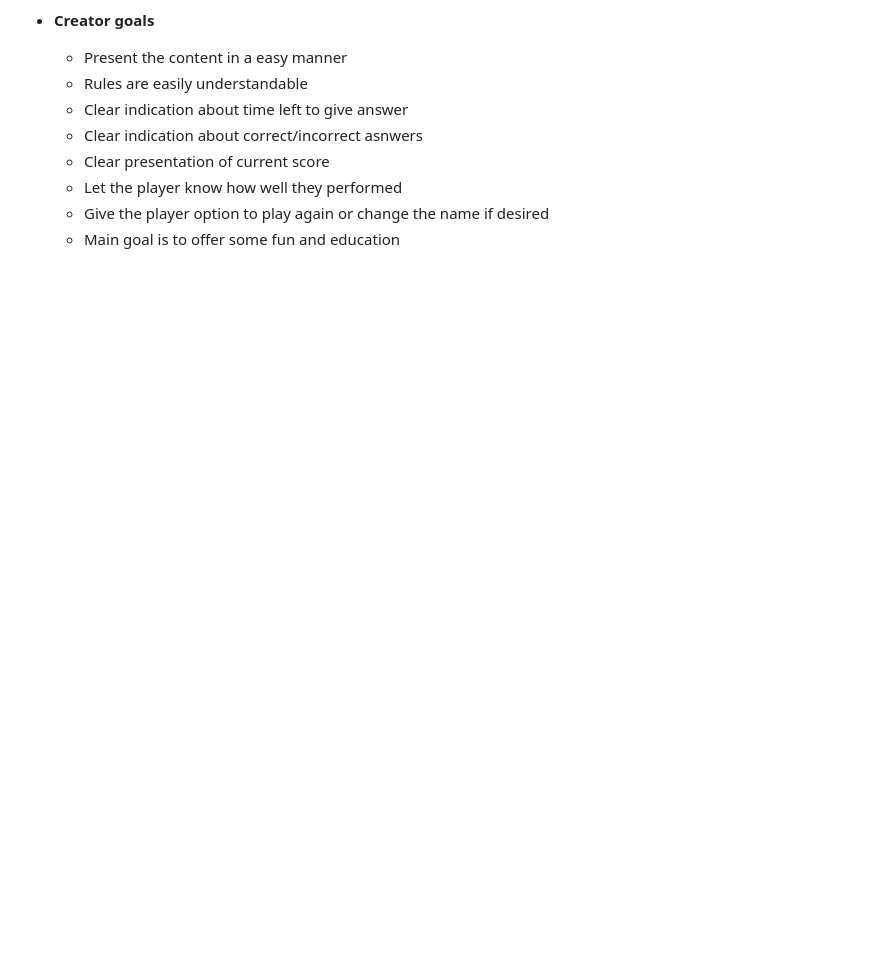
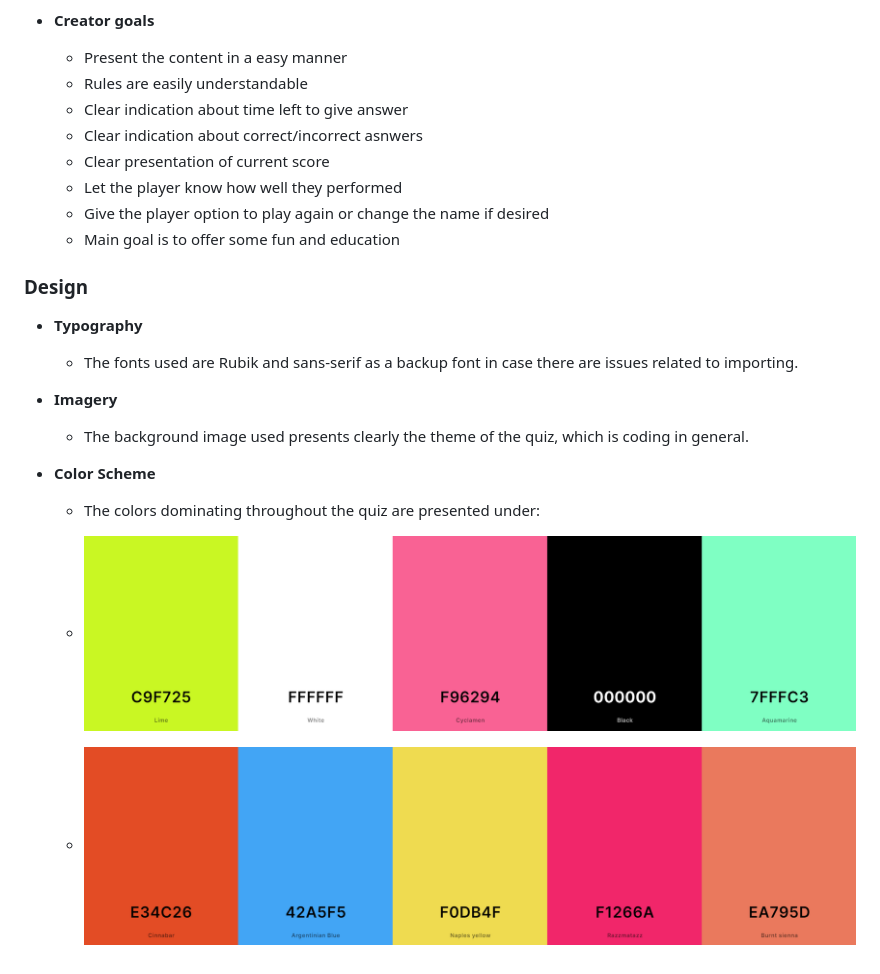
Before and after one commit to AleksandarJavorovic/portfolio-project-2, a Markdown page: README.md, the part around the change. GitHub-like rendering; pictures changed too: assets/images/color-schemes/color-scheme.png (added), assets/images/color-schemes/color-scheme1.png (added); blank space fills up the shorter version.

Commit message:
add content to design section

```diff
--- a/README.md
+++ b/README.md
@@ -78,3 +78,20 @@ The buttons are designed so that it is easily understandable what do they presen
   - Let the player know how well they performed
   - Give the player option to play again or change the name if desired
   - Main goal is to offer some fun and education
+
+### **Design**
+
+- **Typography**
+
+  - The fonts used are Rubik and sans-serif as a backup font in case there are issues related to importing.
+
+- **Imagery**
+
+  - The background image used presents clearly the theme of the quiz, which is coding in general.
+
+- **Color Scheme**
+
+  - The colors dominating throughout the quiz are presented under:
+
+  - ![Color Scheme](assets/images/color-schemes//color-scheme.png)
+  - ![Color Scheme](assets/images/color-schemes//color-scheme1.png)
```
